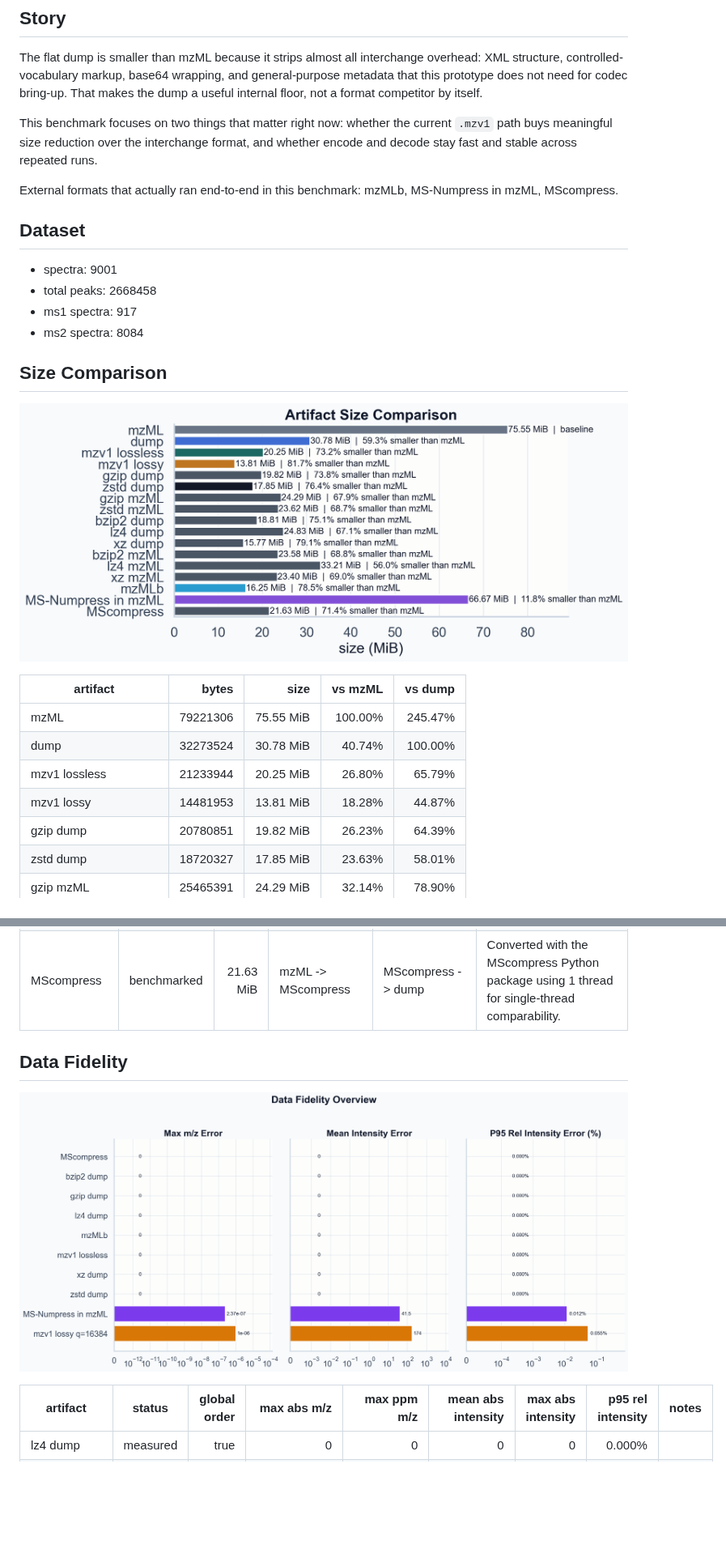
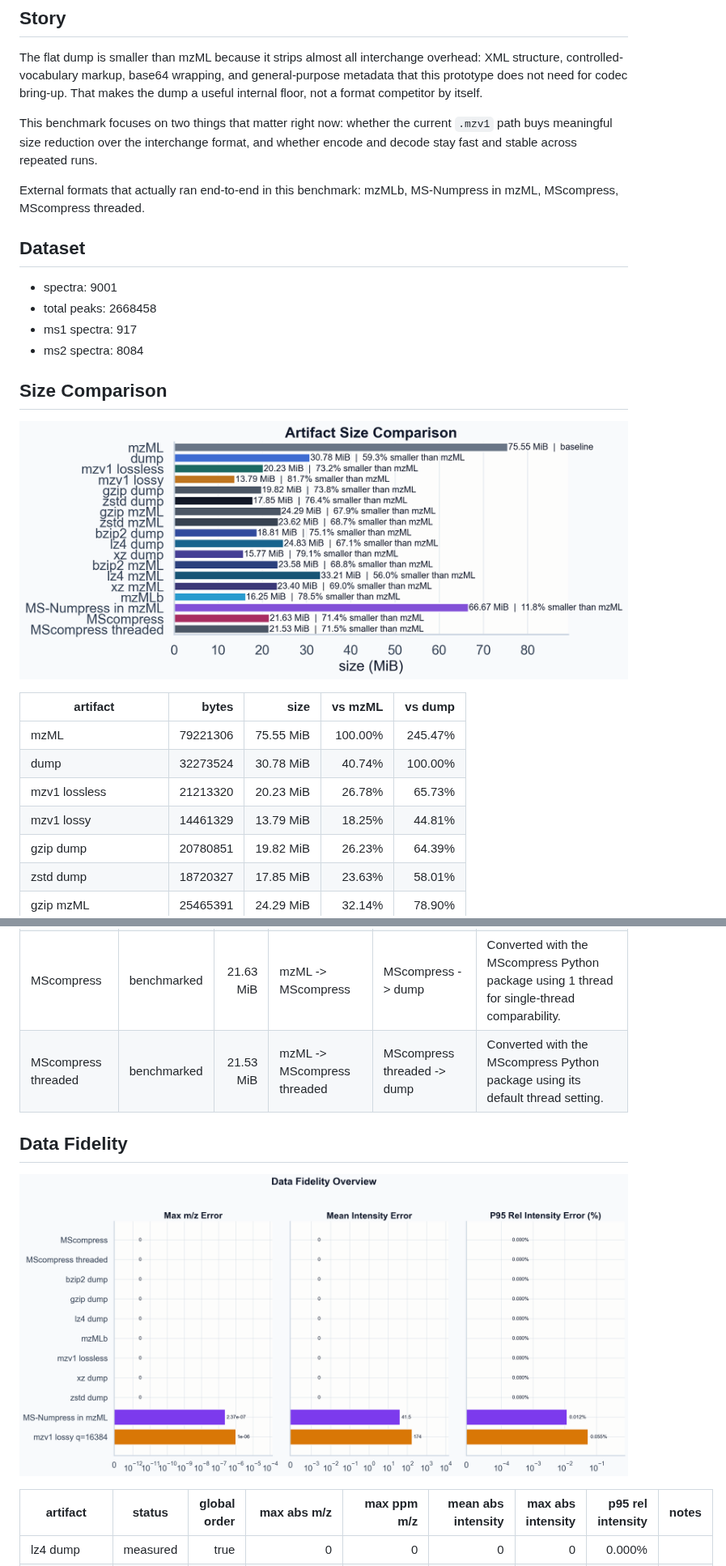
Before and after one commit to eneskemalergin/mzarc, a Markdown page: benchmark/report.md, 2 parts joined by grey strips. Shown at 81% size. Drawn GitHub-style; pictures changed too: benchmark/plots/fidelity_overview.png, benchmark/plots/size_comparison.png; blank space fills up the shorter version.

```diff
--- a/benchmark/report.md
+++ b/benchmark/report.md
@@ -12,7 +12,7 @@ The flat dump is smaller than mzML because it strips almost all interchange over
 
 This benchmark focuses on two things that matter right now: whether the current `.mzv1` path buys meaningful size reduction over the interchange format, and whether encode and decode stay fast and stable across repeated runs.
 
-External formats that actually ran end-to-end in this benchmark: mzMLb, MS-Numpress in mzML, MScompress.
+External formats that actually ran end-to-end in this benchmark: mzMLb, MS-Numpress in mzML, MScompress, MScompress threaded.
 
 ## Dataset
 
@@ -29,8 +29,8 @@ External formats that actually ran end-to-end in this benchmark: mzMLb, MS-Numpr
 | --- | ---: | ---: | ---: | ---: |
 | mzML | 79221306 | 75.55 MiB | 100.00% | 245.47% |
 | dump | 32273524 | 30.78 MiB | 40.74% | 100.00% |
-| mzv1 lossless | 21233944 | 20.25 MiB | 26.80% | 65.79% |
-| mzv1 lossy | 14481953 | 13.81 MiB | 18.28% | 44.87% |
+| mzv1 lossless | 21213320 | 20.23 MiB | 26.78% | 65.73% |
+| mzv1 lossy | 14461329 | 13.79 MiB | 18.25% | 44.81% |
 | gzip dump | 20780851 | 19.82 MiB | 26.23% | 64.39% |
 | zstd dump | 18720327 | 17.85 MiB | 23.63% | 58.01% |
 | gzip mzML | 25465391 | 24.29 MiB | 32.14% | 78.90% |
@@ -140,6 +145,7 @@ The chart above uses all 3 runs per operation. Gray dots are individual runs. Bl
 | mzMLb | benchmarked | 16.25 MiB | mzML -> mzMLb | mzMLb -> dump | Converted with psims MzMLToMzMLb using HDF5 compression `blosc:zstd`. |
 | MS-Numpress in mzML | benchmarked | 66.67 MiB | mzML -> MS-Numpress in mzML | MS-Numpress in mzML -> dump | Converted with psims and per-array MS-Numpress compression settings. |
 | MScompress | benchmarked | 21.63 MiB | mzML -> MScompress | MScompress -> dump | Converted with the MScompress Python package using 1 thread for single-thread comparability. |
+| MScompress threaded | benchmarked | 21.53 MiB | mzML -> MScompress threaded | MScompress threaded -> dump | Converted with the MScompress Python package using its default thread setting. |
 
 ## Data Fidelity
 
```
Also changed, not shown: other parts of benchmark/report.md (+76 -68 lines), benchmark/plots/lossy_tradeoff.png, benchmark/plots/performance_overview.png, benchmark/plots/timing_intervals.png, 8 other files.
